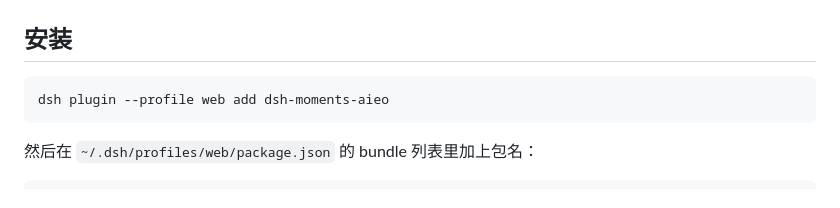
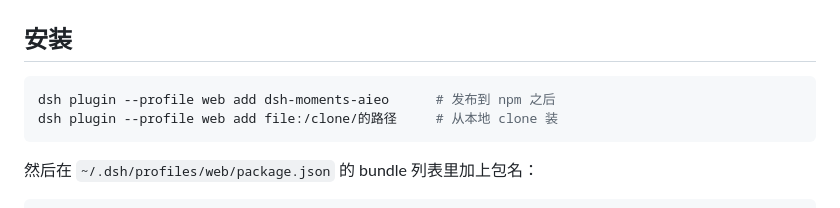
Before and after one commit to Kenerlee/dsh-moments-aieo, a Markdown page: README.zh.md, the part around the change. Rendered like a GitHub page.

Commit message:
README: name the local-clone install path

````diff
--- a/README.zh.md
+++ b/README.zh.md
@@ -20,7 +20,8 @@
 ## 安装
 
 ```sh
-dsh plugin --profile web add dsh-moments-aieo
+dsh plugin --profile web add dsh-moments-aieo      # 发布到 npm 之后
+dsh plugin --profile web add file:/clone/的路径     # 从本地 clone 装
 ```
 
 然后在 `~/.dsh/profiles/web/package.json` 的 bundle 列表里加上包名：
````
Also changed, not shown: README.md (+2 -1 lines).
